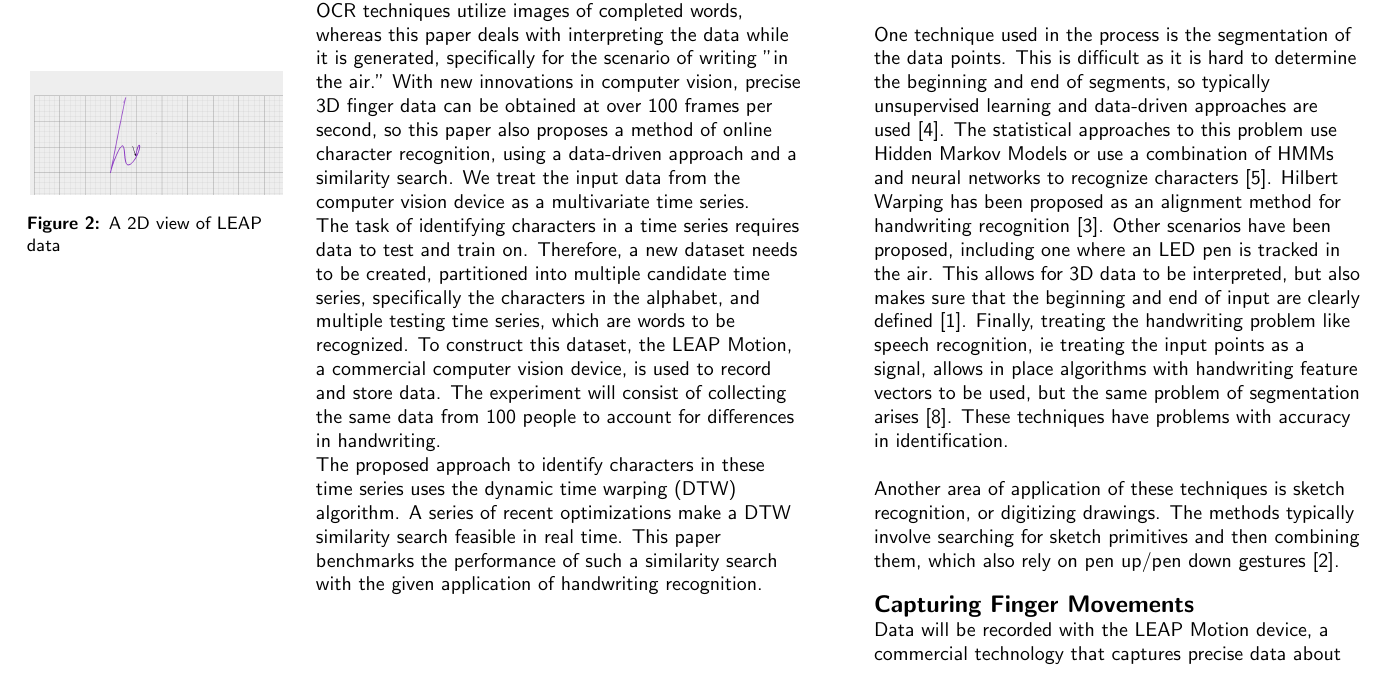
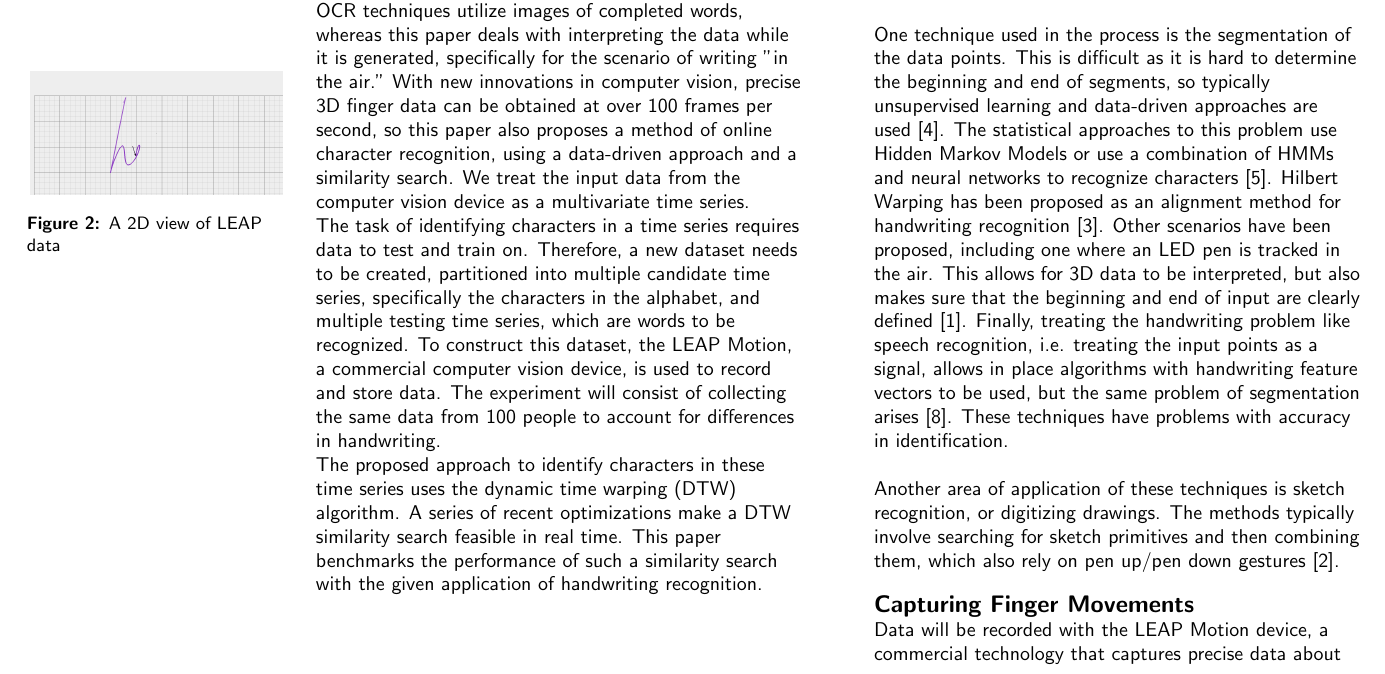
Before and after one commit to sharadmv/handwriting-dtw, a LaTeX document (chi2013/paper.tex, which reads chi2013/020related.tex): part of page 2 of 6, cut so that both start at the same text. Compiled offline with pdfLaTeX.

Commit message:
more changes

```diff
--- a/chi2013/020related.tex
+++ b/chi2013/020related.tex
@@ -1,3 +1,3 @@
 Most existing online handwriting recognition techniques depend on a pen up/pen down gesture to window the input data. Essentially, there is a known beginning and end to user input. This paper does not make this assumption. We are using an input device that constantly streams the location of the fingers within its field of view so the pen up/down gesture is not as easily identified. \\[1\baselineskip]
-One technique used in the process is the segmentation of the data points. This is difficult as it is hard to determine the beginning and end of segments, so typically unsupervised learning and data-driven approaches are used~\cite{plamondon2000online}. The statistical approaches to this problem use Hidden Markov Models or use a combination of HMMs and neural networks to recognize characters~\cite{plotz2009markov}. Hilbert Warping has been proposed as an alignment method for handwriting recognition~\cite{ishida2010hilbert}. Other scenarios have been proposed, including one where an LED pen is tracked in the air. This allows for 3D data to be interpreted, but also makes sure that the beginning and end of input are clearly defined~\cite{asano2010visual}. Finally, treating the handwriting problem like speech recognition, ie treating the input points as a signal, allows in place algorithms with handwriting feature vectors to be used, but the same problem of segmentation arises~\cite{starner1994online}. These techniques have problems with accuracy in identification. \\[1\baselineskip]
+One technique used in the process is the segmentation of the data points. This is difficult as it is hard to determine the beginning and end of segments, so typically unsupervised learning and data-driven approaches are used~\cite{plamondon2000online}. The statistical approaches to this problem use Hidden Markov Models or use a combination of HMMs and neural networks to recognize characters~\cite{plotz2009markov}. Hilbert Warping has been proposed as an alignment method for handwriting recognition~\cite{ishida2010hilbert}. Other scenarios have been proposed, including one where an LED pen is tracked in the air. This allows for 3D data to be interpreted, but also makes sure that the beginning and end of input are clearly defined~\cite{asano2010visual}. Finally, treating the handwriting problem like speech recognition, i.e. treating the input points as a signal, allows in place algorithms with handwriting feature vectors to be used, but the same problem of segmentation arises~\cite{starner1994online}. These techniques have problems with accuracy in identification. \\[1\baselineskip]
 Another area of application of these techniques is sketch recognition, or digitizing drawings. The methods typically involve searching for sketch primitives and then combining them, which also rely on pen up/pen down gestures~\cite{hammond2011recognizing}.
```
